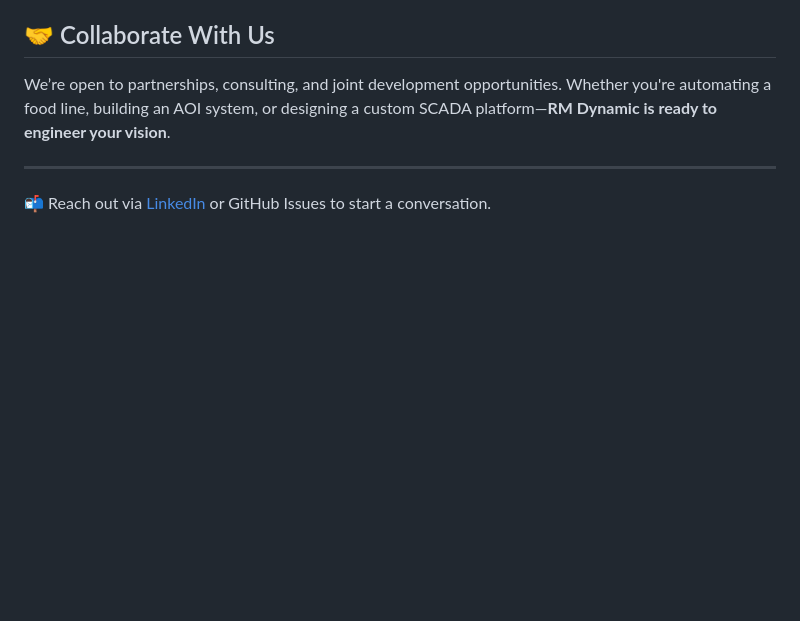
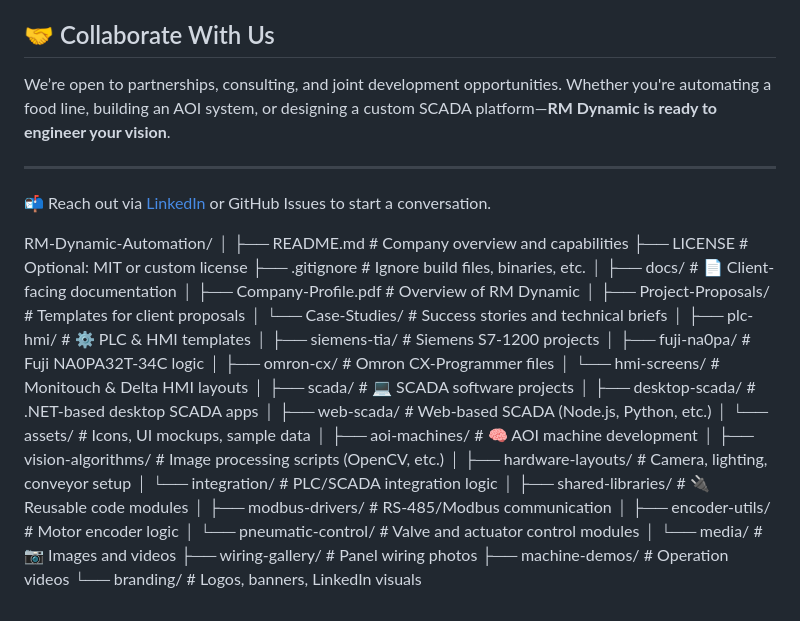
Before and after one commit to github4mathews/RMDynamics, a Markdown page: README.md, the part around the change. Drawn GitHub-style; blank space fills up the shorter version.

```diff
--- a/README.md
+++ b/README.md
@@ -49,3 +49,40 @@ We’re open to partnerships, consulting, and joint development opportunities. W
 ---
 
 📬 Reach out via [LinkedIn](https://www.linkedin.com/in/mathews-joseph-rmdynamic) or GitHub Issues to start a conversation.
+
+RM-Dynamic-Automation/
+│
+├── README.md                  # Company overview and capabilities
+├── LICENSE                    # Optional: MIT or custom license
+├── .gitignore                 # Ignore build files, binaries, etc.
+│
+├── docs/                      # 📄 Client-facing documentation
+│   ├── Company-Profile.pdf    # Overview of RM Dynamic
+│   ├── Project-Proposals/     # Templates for client proposals
+│   └── Case-Studies/          # Success stories and technical briefs
+│
+├── plc-hmi/                   # ⚙️ PLC & HMI templates
+│   ├── siemens-tia/           # Siemens S7-1200 projects
+│   ├── fuji-na0pa/            # Fuji NA0PA32T-34C logic
+│   ├── omron-cx/              # Omron CX-Programmer files
+│   └── hmi-screens/           # Monitouch & Delta HMI layouts
+│
+├── scada/                     # 💻 SCADA software projects
+│   ├── desktop-scada/         # .NET-based desktop SCADA apps
+│   ├── web-scada/             # Web-based SCADA (Node.js, Python, etc.)
+│   └── assets/                # Icons, UI mockups, sample data
+│
+├── aoi-machines/              # 🧠 AOI machine development
+│   ├── vision-algorithms/     # Image processing scripts (OpenCV, etc.)
+│   ├── hardware-layouts/      # Camera, lighting, conveyor setup
+│   └── integration/           # PLC/SCADA integration logic
+│
+├── shared-libraries/          # 🔌 Reusable code modules
+│   ├── modbus-drivers/        # RS-485/Modbus communication
+│   ├── encoder-utils/         # Motor encoder logic
+│   └── pneumatic-control/     # Valve and actuator control modules
+│
+└── media/                     # 📷 Images and videos
+    ├── wiring-gallery/        # Panel wiring photos
+    ├── machine-demos/         # Operation videos
+    └── branding/              # Logos, banners, LinkedIn visuals
```
